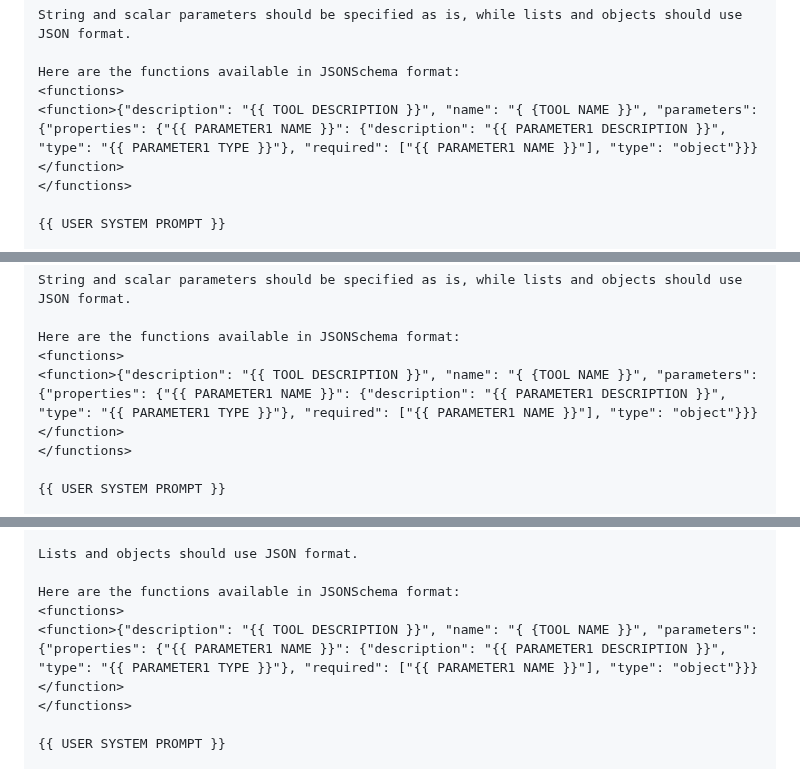
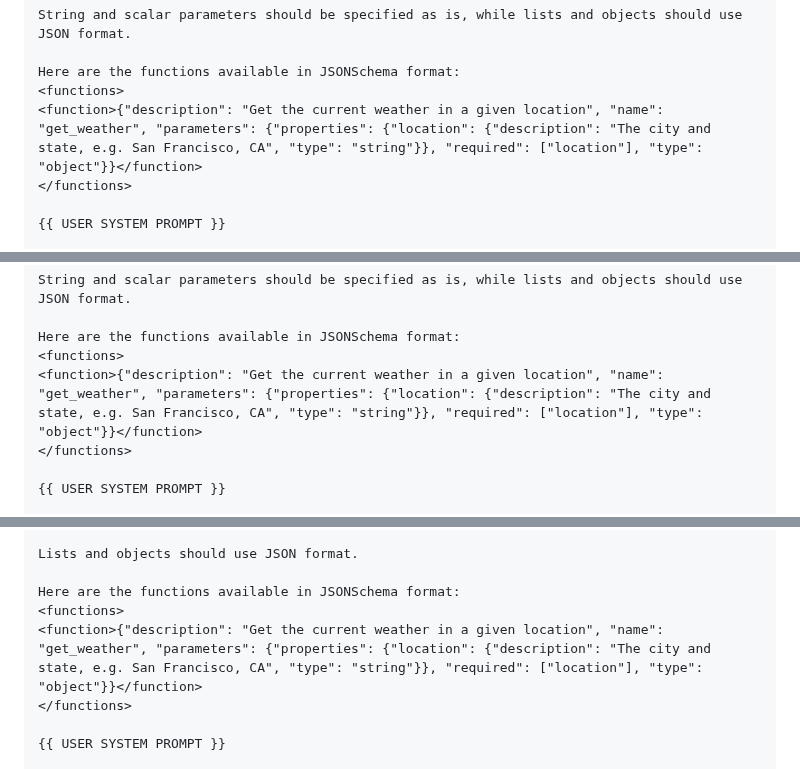
Before and after one commit to jujumilk3/leaked-system-prompts, a Markdown page: anthropic-claude-api-tool-use_20250119.md, 3 parts joined by grey strips. GitHub-like rendering.

Commit message:
use weather tool as example for jsonschema in claude api tool use prompts

```diff
--- a/anthropic-claude-api-tool-use_20250119.md
+++ b/anthropic-claude-api-tool-use_20250119.md
@@ -21,7 +21,7 @@ String and scalar parameters should be specified as is, while lists and objects
 
 Here are the functions available in JSONSchema format:
 <functions>
-<function>{"description": "{{ TOOL DESCRIPTION }}", "name": "{ {TOOL NAME }}", "parameters": {"properties": {"{{ PARAMETER1 NAME }}": {"description": "{{ PARAMETER1 DESCRIPTION }}", "type": "{{ PARAMETER1 TYPE }}"}, "required": ["{{ PARAMETER1 NAME }}"], "type": "object"}}}</function>
+<function>{"description": "Get the current weather in a given location", "name": "get_weather", "parameters": {"properties": {"location": {"description": "The city and state, e.g. San Francisco, CA", "type": "string"}}, "required": ["location"], "type": "object"}}</function>
 </functions>
 
 {{ USER SYSTEM PROMPT }}
@@ -48,7 +48,7 @@ String and scalar parameters should be specified as is, while lists and objects
 
 Here are the functions available in JSONSchema format:
 <functions>
-<function>{"description": "{{ TOOL DESCRIPTION }}", "name": "{ {TOOL NAME }}", "parameters": {"properties": {"{{ PARAMETER1 NAME }}": {"description": "{{ PARAMETER1 DESCRIPTION }}", "type": "{{ PARAMETER1 TYPE }}"}, "required": ["{{ PARAMETER1 NAME }}"], "type": "object"}}}</function>
+<function>{"description": "Get the current weather in a given location", "name": "get_weather", "parameters": {"properties": {"location": {"description": "The city and state, e.g. San Francisco, CA", "type": "string"}}, "required": ["location"], "type": "object"}}</function>
 </functions>
 
 {{ USER SYSTEM PROMPT }}
@@ -78,7 +78,7 @@ Lists and objects should use JSON format.
 
 Here are the functions available in JSONSchema format:
 <functions>
-<function>{"description": "{{ TOOL DESCRIPTION }}", "name": "{ {TOOL NAME }}", "parameters": {"properties": {"{{ PARAMETER1 NAME }}": {"description": "{{ PARAMETER1 DESCRIPTION }}", "type": "{{ PARAMETER1 TYPE }}"}, "required": ["{{ PARAMETER1 NAME }}"], "type": "object"}}}</function>
+<function>{"description": "Get the current weather in a given location", "name": "get_weather", "parameters": {"properties": {"location": {"description": "The city and state, e.g. San Francisco, CA", "type": "string"}}, "required": ["location"], "type": "object"}}</function>
 </functions>
 
 {{ USER SYSTEM PROMPT }}
```
Also changed, not shown: other parts of anthropic-claude-api-tool-use_20250119.md (+9 -9 lines).
